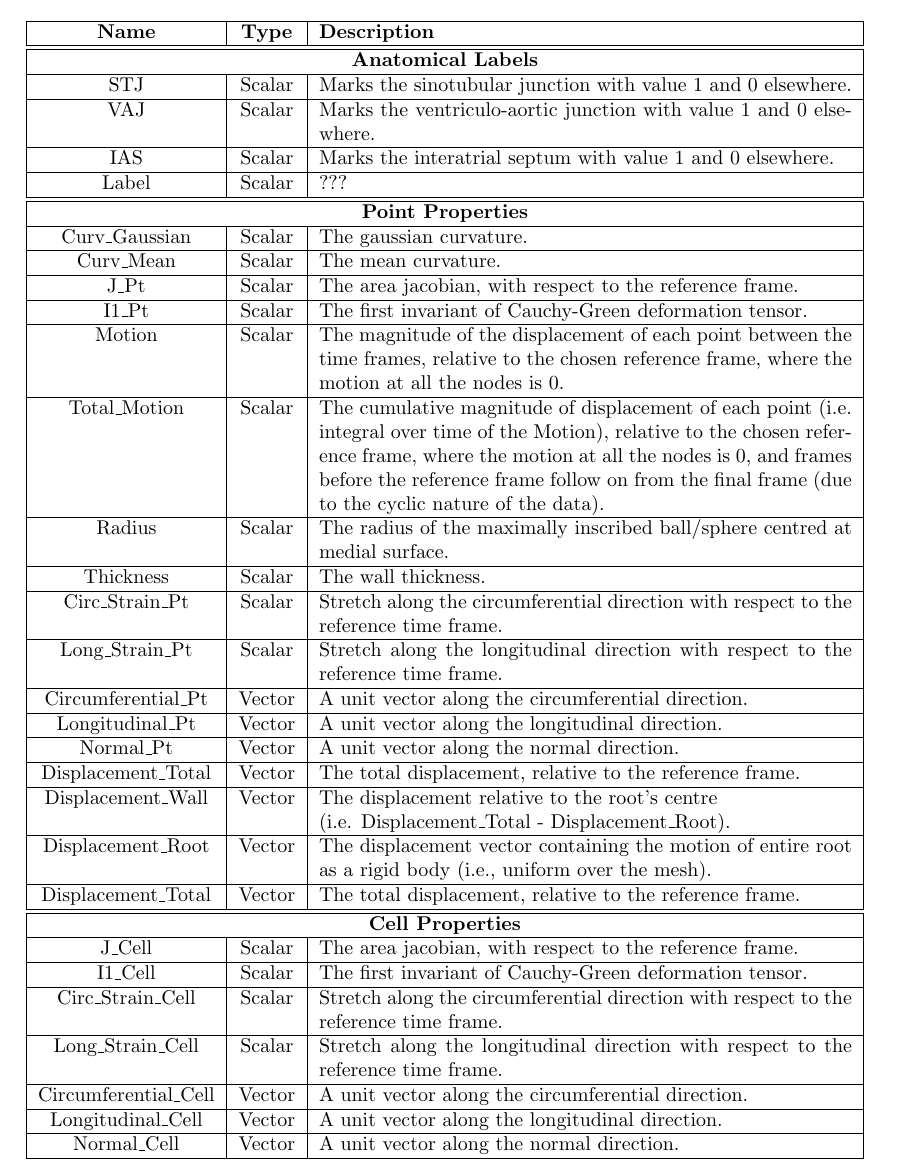
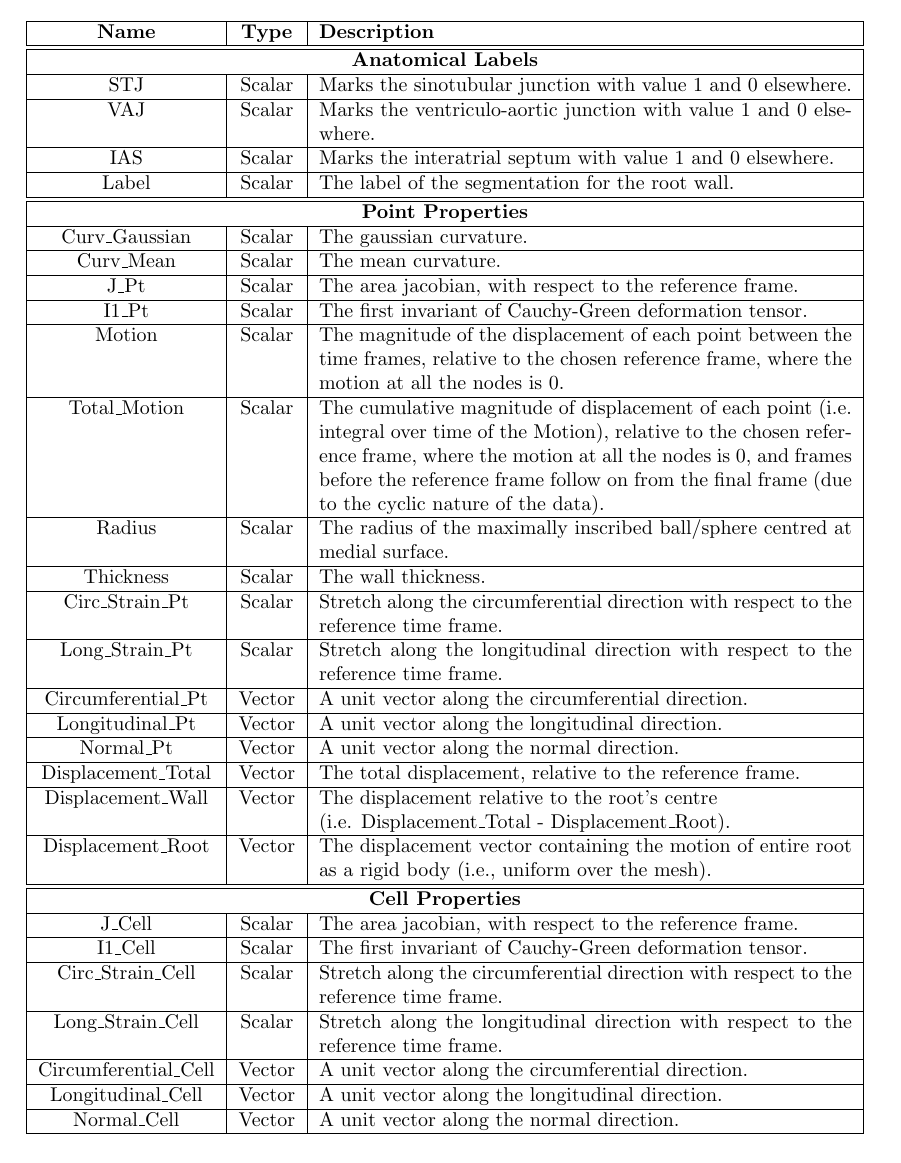
Before and after one commit to apouch/GoValve-Root-src, a LaTeX document (Summary.tex): part of page 2 of 6, cut so that both start at the same text. Compiled offline with pdfLaTeX.

Commit message:
Update to 'Label' description and author list

```diff
--- a/Summary.tex
+++ b/Summary.tex
@@ -13,8 +13,7 @@
 
 \title{Summary of Aortic Root Analysis}
 \author{Ankush Aggarwal\thanks{A. Aggarwal is with the
-Glasgow Computational Engineering Centre, James Watt School of Engineering, University of Glasgow, Glasgow, UK (e-mail:ankush.aggarwal@glasgow.ac.uk). }, Peter Mortensen, Jilei Hao, Lukasz Kaczmarczyk, \\
-Albert T. Cheung, Lourdes Al Ghofaily, Robert C. Gorman, \\Nimesh D. Desai, Joseph E. Bavaria, Alison M. Pouch \thanks{A. Pouch is with the Departments of Radiology and Bioengineering, University of Pennsylvania, Philadelphia, PA, USA (e-mail: pouch@pennmedicine.upenn.edu).}
+Glasgow Computational Engineering Centre, James Watt School of Engineering, University of Glasgow, Glasgow, UK (e-mail:ankush.aggarwal@glasgow.ac.uk). }, Peter Mortensen, Jilei Hao, Paul Yushkevich, Alison M. Pouch \thanks{A. Pouch is with the Departments of Radiology and Bioengineering, University of Pennsylvania, Philadelphia, PA, USA (e-mail: pouch@pennmedicine.upenn.edu).}
 %
 \thanks{This work was supported in part by the Chan Zuckerberg Initiative 2020-219012 grant, the Institute of Physics and Engineering in Medicine, and the National Heart Lung and Blood Institute (K01-HL141643).}
 }
@@ -43,7 +42,7 @@ VAJ	& Scalar &  Marks the ventriculo-aortic junction with value 1 and 0 elsewher
 	\hline
 IAS	&Scalar &Marks the interatrial septum with value 1 and 0 elsewhere. \\
 	\hline
-Label	& Scalar & ???\\
+Label	& Scalar & The label of the segmentation for the root wall.\\
 \hline
 \hline
 \multicolumn{3}{|c|}{\textbf{Point Properties}} \\
@@ -79,8 +78,6 @@ Displacement$\_$Total & Vector & The total displacement, relative to the referen
 Displacement$\_$Wall & Vector & The displacement relative to the root's centre \newline (i.e. Displacement\_Total - Displacement\_Root). \\
 	\hline
 Displacement$\_$Root  &  Vector& The displacement vector containing the motion of entire root as a rigid body (i.e., uniform over the mesh).\\
-	\hline
-Displacement$\_$Total & Vector & The total displacement, relative to the reference frame. \\
 \hline
 \hline
 \multicolumn{3}{|c|}{\textbf{Cell Properties}} \\
```
